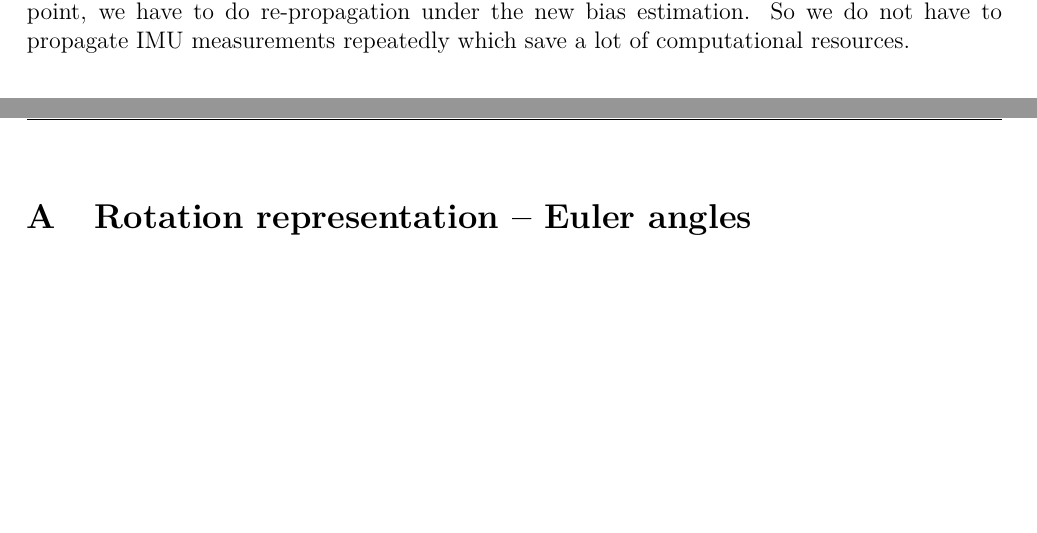
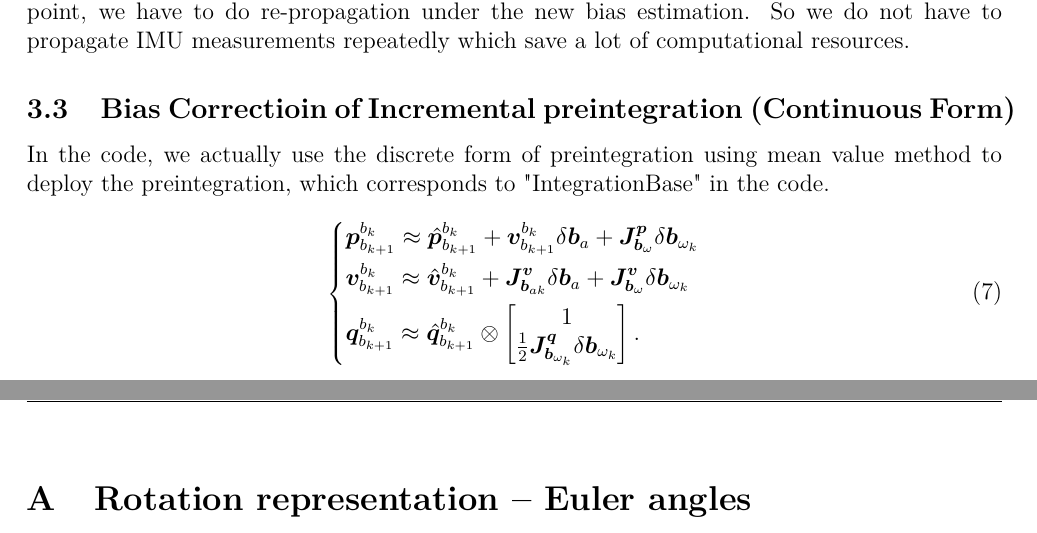
Before and after one commit to zhanghanduo/cam_imu_factors, a LaTeX paper (tutorial.tex): two parts of pages 6 and 7 of 12, joined at a grey line, cut so that both start at the same text, the shorter picture padded with empty space. Compiled offline with pdfLaTeX.

Commit message:
:construction_worker: adding more equations for preintegration

```diff
--- a/tutorial.tex
+++ b/tutorial.tex
@@ -349,7 +349,25 @@ Otherwise if the estimation of bias changes significantly, which far away from t
 % \end{algorithm}
 
 
+\subsection{Bias Correctioin of Incremental preintegration (Continuous Form)}
 
+In the code, we actually use the discrete form of preintegration using mean value method to deploy the preintegration,
+which corresponds to "IntegrationBase" in the code.
+
+\begin{equation}
+	\left\{
+	\begin{aligned}
+	&\bm{p}_{b_{k+1}}^{b_k}\approx\hat{\bm{p}}_{b_{k+1}}^{b_k}+\bm{v}_{b_{k+1}}^{b_k}\delta\bm{b}_a+\bm{J}^{\bm{p}}_{\bm{b}_\omega}\delta\bm{b}_{\omega_k} \\
+	&\bm{v}_{b_{k+1}}^{b_k}\approx\hat{\bm{v}}_{b_{k+1}}^{b_k}+\bm{J}^{\bm{v}}_{\bm{b}_{ak}}\delta\bm{b}_a+\bm{J}^{\bm{v}}_{\bm{b}_\omega}\delta\bm{b}_{\omega_k} \\
+	&\bm{q}_{b_{k+1}}^{b_k}\approx\hat{\bm{q}}_{b_{k+1}}^{b_k}\otimes
+		\begin{bmatrix}
+			1 \\ \frac{1}{2}\bm{J}^{\bm{q}}_{\bm{b}_{\omega_k}}\delta\bm{b}_{\omega_k}
+		\end{bmatrix}.
+	%\bm{J}^{\bm{q}}_{\bm{b}_{\omega_k}}\delta\bm{b}_{\omega_k}
+	\end{aligned}
+	\right.
+	\label{eq.discrete}
+	\end{equation}
 
 
 
```
Also changed, not shown: tutorial.tex (2 more changed lines).
